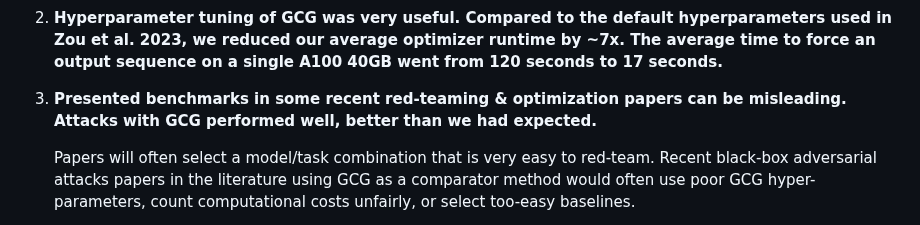
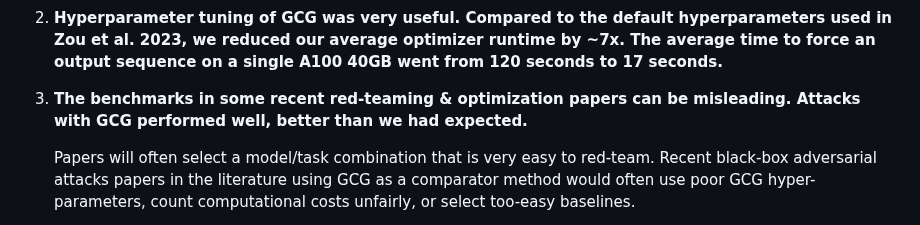
Before and after one commit to Confirm-Solutions/confirmlabs, a Markdown page: posts/TDC2023.md, the part around the change. GitHub-like rendering.

```diff
--- a/posts/TDC2023.md
+++ b/posts/TDC2023.md
@@ -134,7 +134,7 @@ If you're new to this area, we recommend starting with this Lil’log post: ["Ad
 
    2. **Hyperparameter tuning of GCG was very useful. Compared to the default hyperparameters used in Zou et al. 2023, we reduced our average optimizer runtime by ~7x. The average time to force an output sequence on a single A100 40GB went from 120 seconds to 17 seconds.**
 
-   3. **Presented benchmarks in some recent red-teaming & optimization papers can be misleading. Attacks with GCG performed well, better than we had expected.**
+   3. **The benchmarks in some recent red-teaming & optimization papers can be misleading. Attacks with GCG performed well, better than we had expected.**
 
        Papers will often select a model/task combination that is very easy to red-team. Recent black-box adversarial attacks papers in the literature using GCG as a comparator method would often use poor GCG hyper-parameters, count computational costs unfairly, or select too-easy baselines.
 
```
